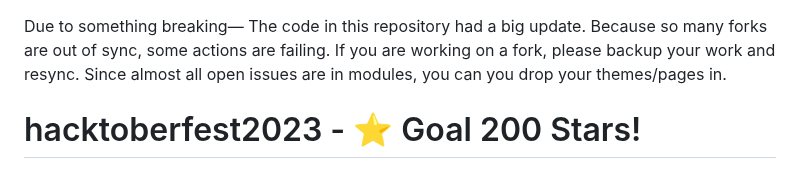
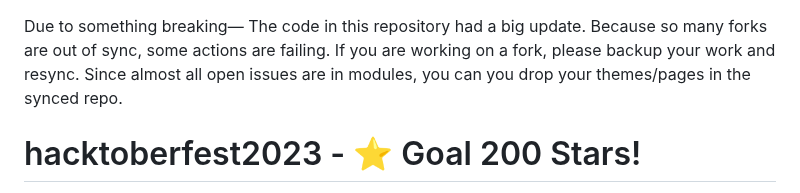
Before and after one commit to omicreativedev/ThemeSwitcher, a Markdown page: README.md, the part around the change. Drawn GitHub-style.

```diff
--- a/README.md
+++ b/README.md
@@ -1,7 +1,7 @@
 Due to something breaking— The code in this repository had a big update.
 Because so many forks are out of sync, some actions are failing.
 If you are working on a fork, please backup your work and resync.
-Since almost all open issues are in modules, you can you drop your themes/pages in.
+Since almost all open issues are in modules, you can you drop your themes/pages in the synced repo.
 
 # hacktoberfest2023 - ⭐ Goal 200 Stars!
 
```
